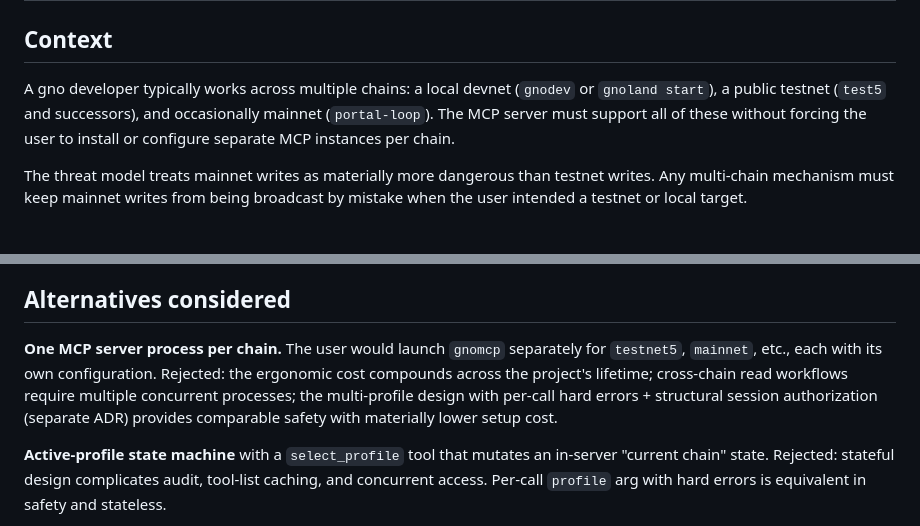
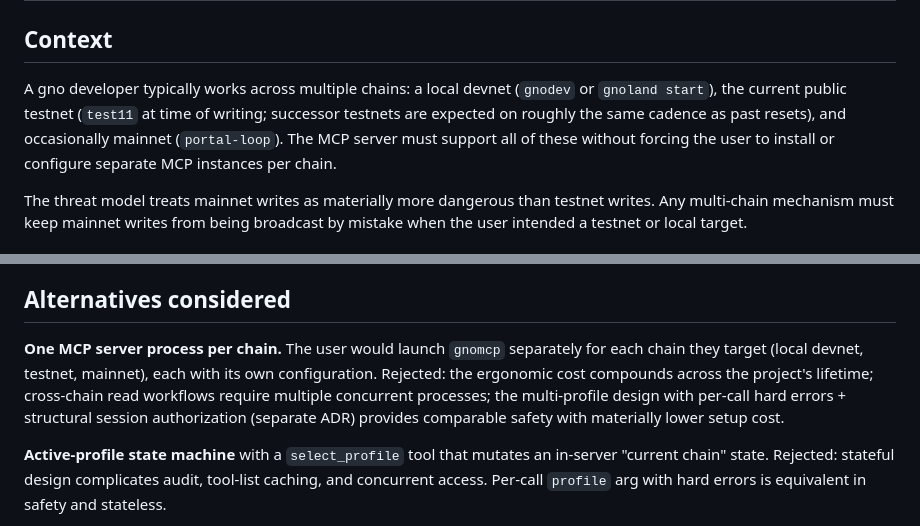
Before and after one commit to gnoverse/gno-mcp, a Markdown page: adr/prxxxx_multichain_via_profiles.md, 2 parts joined by grey strips. Drawn GitHub-style.

```diff
--- a/adr/prxxxx_multichain_via_profiles.md
+++ b/adr/prxxxx_multichain_via_profiles.md
@@ -2,7 +2,7 @@
 
 ## Context
 
-A gno developer typically works across multiple chains: a local devnet (`gnodev` or `gnoland start`), a public testnet (`test5` and successors), and occasionally mainnet (`portal-loop`). The MCP server must support all of these without forcing the user to install or configure separate MCP instances per chain.
+A gno developer typically works across multiple chains: a local devnet (`gnodev` or `gnoland start`), the current public testnet (`test11` at time of writing; successor testnets are expected on roughly the same cadence as past resets), and occasionally mainnet (`portal-loop`). The MCP server must support all of these without forcing the user to install or configure separate MCP instances per chain.
 
 The threat model treats mainnet writes as materially more dangerous than testnet writes. Any multi-chain mechanism must keep mainnet writes from being broadcast by mistake when the user intended a testnet or local target.
 
@@ -44,7 +44,7 @@ Mainnet is intentionally not shipped in the default `profiles.toml`; users add i
 
 ## Alternatives considered
 
-**One MCP server process per chain.** The user would launch `gnomcp` separately for `testnet5`, `mainnet`, etc., each with its own configuration. Rejected: the ergonomic cost compounds across the project's lifetime; cross-chain read workflows require multiple concurrent processes; the multi-profile design with per-call hard errors + structural session authorization (separate ADR) provides comparable safety with materially lower setup cost.
+**One MCP server process per chain.** The user would launch `gnomcp` separately for each chain they target (local devnet, testnet, mainnet), each with its own configuration. Rejected: the ergonomic cost compounds across the project's lifetime; cross-chain read workflows require multiple concurrent processes; the multi-profile design with per-call hard errors + structural session authorization (separate ADR) provides comparable safety with materially lower setup cost.
 
 **Active-profile state machine** with a `select_profile` tool that mutates an in-server "current chain" state. Rejected: stateful design complicates audit, tool-list caching, and concurrent access. Per-call `profile` arg with hard errors is equivalent in safety and stateless.
 
```
Also changed, not shown: adr/prxxxx_a2a_serve_mode.md (+1 -1 lines), internal/server/README.md (+1 -1 lines).
